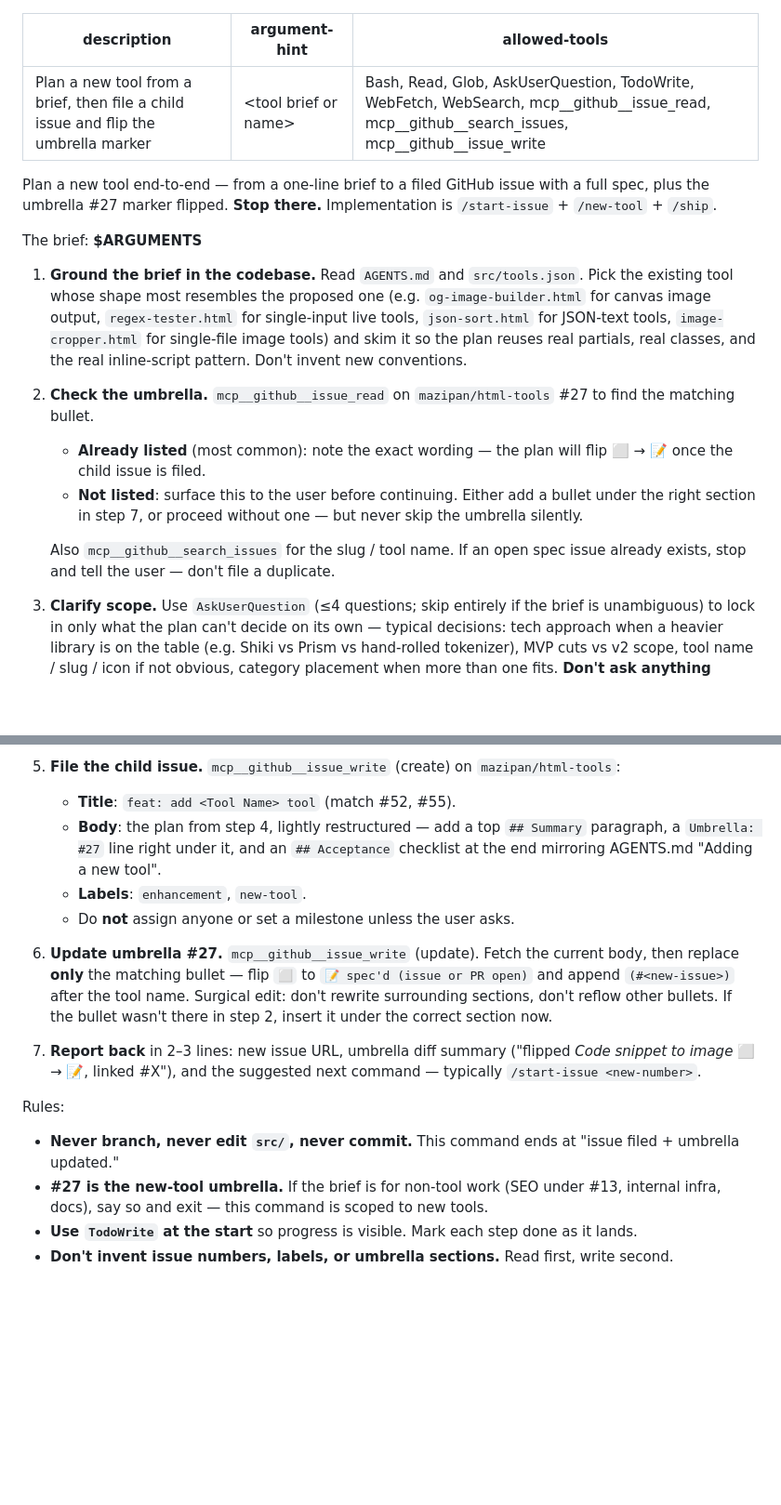
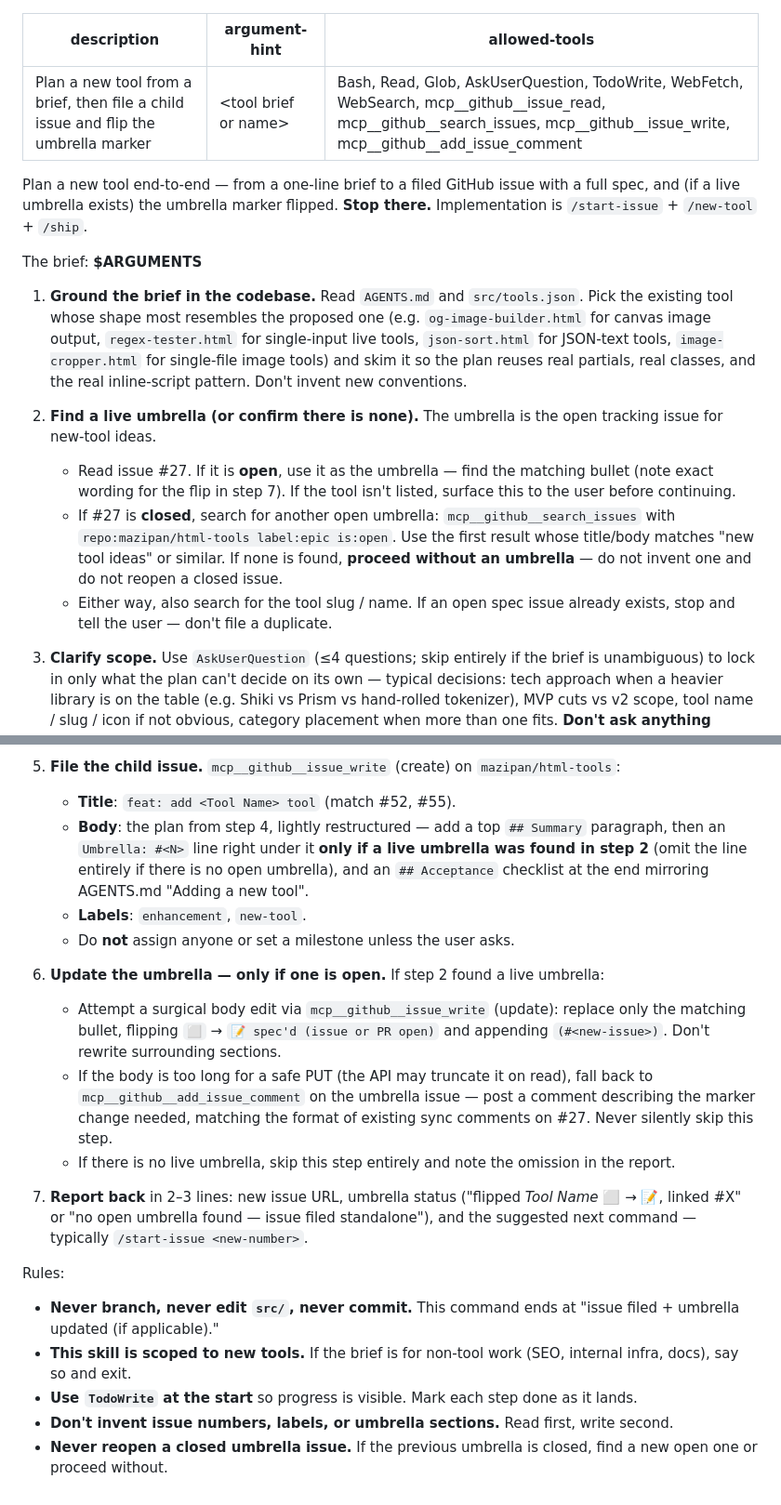
Before and after one commit to mazipan/html-tools, a Markdown page: .claude/commands/plan-new-tools.md, 2 parts joined by grey strips. Shown at 93% size. GitHub-like rendering; blank space fills up the shorter version.

Commit message:
fix(plan-new-tools): handle closed umbrella — find open one or proceed standalone

```diff
--- a/.claude/commands/plan-new-tools.md
+++ b/.claude/commands/plan-new-tools.md
@@ -1,20 +1,19 @@
 ---
 description: Plan a new tool from a brief, then file a child issue and flip the umbrella marker
 argument-hint: <tool brief or name>
-allowed-tools: Bash, Read, Glob, AskUserQuestion, TodoWrite, WebFetch, WebSearch, mcp__github__issue_read, mcp__github__search_issues, mcp__github__issue_write
+allowed-tools: Bash, Read, Glob, AskUserQuestion, TodoWrite, WebFetch, WebSearch, mcp__github__issue_read, mcp__github__search_issues, mcp__github__issue_write, mcp__github__add_issue_comment
 ---
 
-Plan a new tool end-to-end — from a one-line brief to a filed GitHub issue with a full spec, plus the umbrella #27 marker flipped. **Stop there.** Implementation is `/start-issue` + `/new-tool` + `/ship`.
+Plan a new tool end-to-end — from a one-line brief to a filed GitHub issue with a full spec, and (if a live umbrella exists) the umbrella marker flipped. **Stop there.** Implementation is `/start-issue` + `/new-tool` + `/ship`.
 
 The brief: **$ARGUMENTS**
 
 1. **Ground the brief in the codebase.** Read `AGENTS.md` and `src/tools.json`. Pick the existing tool whose shape most resembles the proposed one (e.g. `og-image-builder.html` for canvas image output, `regex-tester.html` for single-input live tools, `json-sort.html` for JSON-text tools, `image-cropper.html` for single-file image tools) and skim it so the plan reuses real partials, real classes, and the real inline-script pattern. Don't invent new conventions.
 
-2. **Check the umbrella.** `mcp__github__issue_read` on `mazipan/html-tools` #27 to find the matching bullet.
-   - **Already listed** (most common): note the exact wording — the plan will flip ⬜ → 📝 once the child issue is filed.
-   - **Not listed**: surface this to the user before continuing. Either add a bullet under the right section in step 7, or proceed without one — but never skip the umbrella silently.
-
-   Also `mcp__github__search_issues` for the slug / tool name. If an open spec issue already exists, stop and tell the user — don't file a duplicate.
+2. **Find a live umbrella (or confirm there is none).** The umbrella is the open tracking issue for new-tool ideas.
+   - Read issue #27. If it is **open**, use it as the umbrella — find the matching bullet (note exact wording for the flip in step 7). If the tool isn't listed, surface this to the user before continuing.
+   - If #27 is **closed**, search for another open umbrella: `mcp__github__search_issues` with `repo:mazipan/html-tools label:epic is:open`. Use the first result whose title/body matches "new tool ideas" or similar. If none is found, **proceed without an umbrella** — do not invent one and do not reopen a closed issue.
+   - Either way, also search for the tool slug / name. If an open spec issue already exists, stop and tell the user — don't file a duplicate.
 
 3. **Clarify scope.** Use `AskUserQuestion` (≤4 questions; skip entirely if the brief is unambiguous) to lock in only what the plan can't decide on its own — typical decisions: tech approach when a heavier library is on the table (e.g. Shiki vs Prism vs hand-rolled tokenizer), MVP cuts vs v2 scope, tool name / slug / icon if not obvious, category placement when more than one fits. **Don't ask anything AGENTS.md or the reference tool already answers.**
 
@@ -32,17 +31,21 @@ The brief: **$ARGUMENTS**
 
 5. **File the child issue.** `mcp__github__issue_write` (create) on `mazipan/html-tools`:
    - **Title**: `feat: add <Tool Name> tool` (match #52, #55).
-   - **Body**: the plan from step 4, lightly restructured — add a top `## Summary` paragraph, a `Umbrella: #27` line right under it, and an `## Acceptance` checklist at the end mirroring AGENTS.md "Adding a new tool".
+   - **Body**: the plan from step 4, lightly restructured — add a top `## Summary` paragraph, then an `Umbrella: #<N>` line right under it **only if a live umbrella was found in step 2** (omit the line entirely if there is no open umbrella), and an `## Acceptance` checklist at the end mirroring AGENTS.md "Adding a new tool".
    - **Labels**: `enhancement`, `new-tool`.
    - Do **not** assign anyone or set a milestone unless the user asks.
 
-7. **Update umbrella #27.** `mcp__github__issue_write` (update). Fetch the current body, then replace **only** the matching bullet — flip `⬜` to `📝 spec'd (issue or PR open)` and append `(#<new-issue>)` after the tool name. Surgical edit: don't rewrite surrounding sections, don't reflow other bullets. If the bullet wasn't there in step 2, insert it under the correct section now.
+6. **Update the umbrella — only if one is open.** If step 2 found a live umbrella:
+   - Attempt a surgical body edit via `mcp__github__issue_write` (update): replace only the matching bullet, flipping `⬜` → `📝 spec'd (issue or PR open)` and appending `(#<new-issue>)`. Don't rewrite surrounding sections.
+   - If the body is too long for a safe PUT (the API may truncate it on read), fall back to `mcp__github__add_issue_comment` on the umbrella issue — post a comment describing the marker change needed, matching the format of existing sync comments on #27. Never silently skip this step.
+   - If there is no live umbrella, skip this step entirely and note the omission in the report.
 
-8. **Report back** in 2–3 lines: new issue URL, umbrella diff summary ("flipped *Code snippet to image* ⬜ → 📝, linked #X"), and the suggested next command — typically `/start-issue <new-number>`.
+7. **Report back** in 2–3 lines: new issue URL, umbrella status ("flipped *Tool Name* ⬜ → 📝, linked #X" or "no open umbrella found — issue filed standalone"), and the suggested next command — typically `/start-issue <new-number>`.
 
 Rules:
 
-- **Never branch, never edit `src/`, never commit.** This command ends at "issue filed + umbrella updated."
-- **#27 is the new-tool umbrella.** If the brief is for non-tool work (SEO under #13, internal infra, docs), say so and exit — this command is scoped to new tools.
+- **Never branch, never edit `src/`, never commit.** This command ends at "issue filed + umbrella updated (if applicable)."
+- **This skill is scoped to new tools.** If the brief is for non-tool work (SEO, internal infra, docs), say so and exit.
 - **Use `TodoWrite` at the start** so progress is visible. Mark each step done as it lands.
 - **Don't invent issue numbers, labels, or umbrella sections.** Read first, write second.
+- **Never reopen a closed umbrella issue.** If the previous umbrella is closed, find a new open one or proceed without.
```
